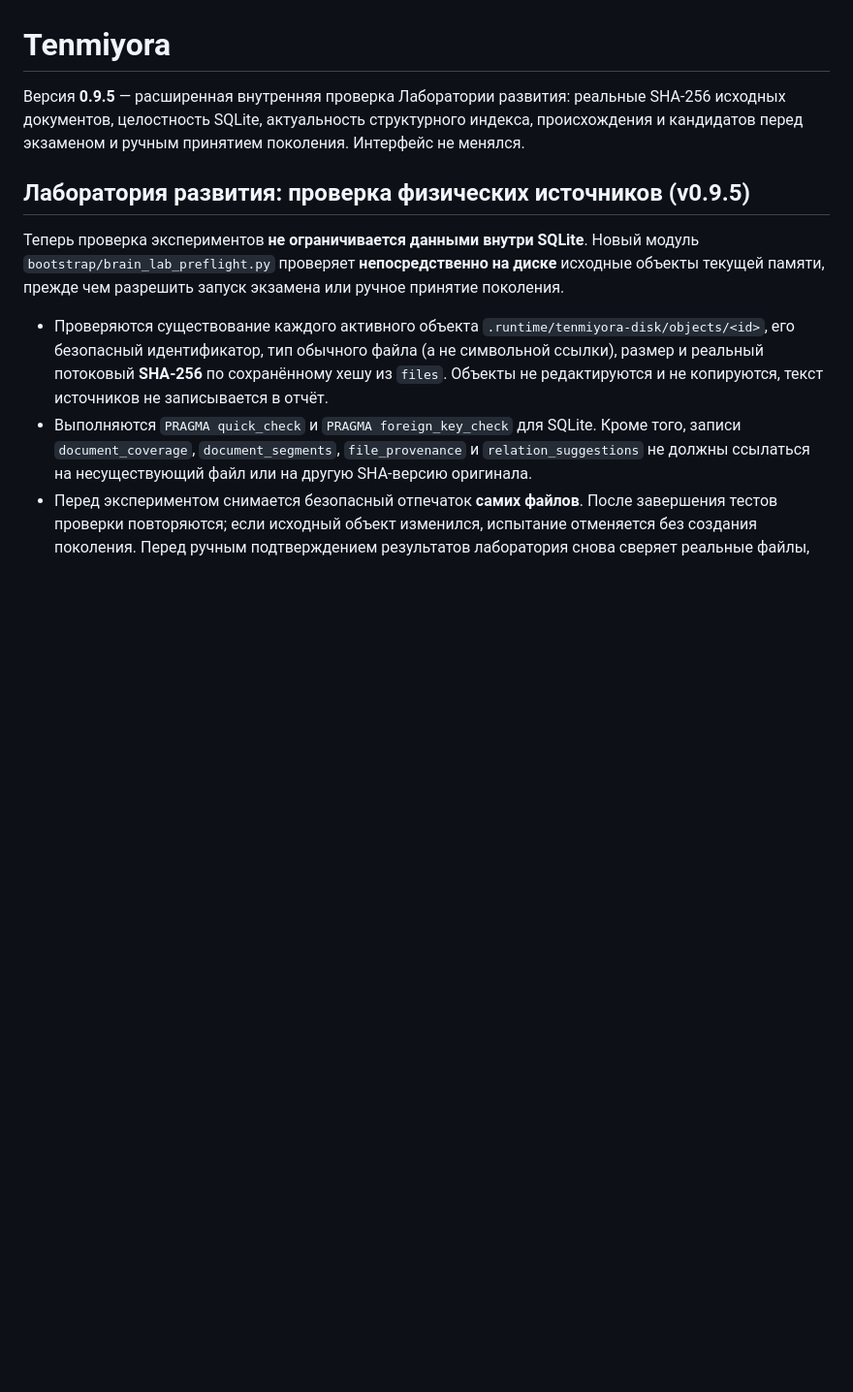
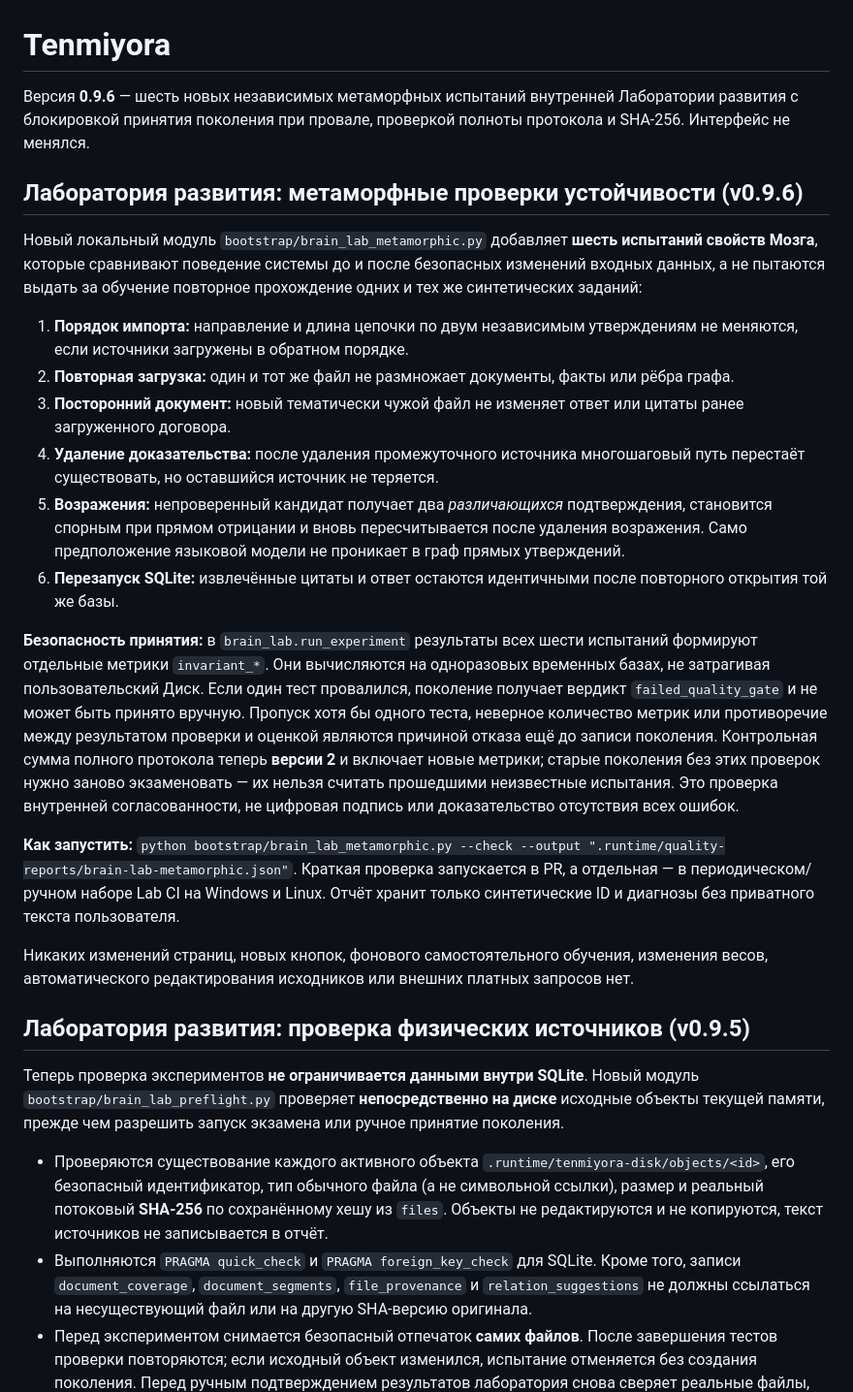
Before and after one commit to Aspksa/Tenmiyora, a Markdown page: README.md, the part around the change. Shown at 97% size. Rendered like a GitHub page; blank space fills up the shorter version.

Commit message:
Описать 6 метаморфных экзаменов и строгую переквалификацию старых протоколов v0.9.6

```diff
--- a/README.md
+++ b/README.md
@@ -1,6 +1,23 @@
 # Tenmiyora
 
-Версия **0.9.5** — расширенная внутренняя проверка Лаборатории развития: реальные SHA-256 исходных документов, целостность SQLite, актуальность структурного индекса, происхождения и кандидатов перед экзаменом и ручным принятием поколения. Интерфейс не менялся.
+Версия **0.9.6** — шесть новых независимых метаморфных испытаний внутренней Лаборатории развития с блокировкой принятия поколения при провале, проверкой полноты протокола и SHA-256. Интерфейс не менялся.
+
+## Лаборатория развития: метаморфные проверки устойчивости (v0.9.6)
+
+Новый локальный модуль `bootstrap/brain_lab_metamorphic.py` добавляет **шесть испытаний свойств Мозга**, которые сравнивают поведение системы до и после безопасных изменений входных данных, а не пытаются выдать за обучение повторное прохождение одних и тех же синтетических заданий:
+
+1. **Порядок импорта:** направление и длина цепочки по двум независимым утверждениям не меняются, если источники загружены в обратном порядке.
+2. **Повторная загрузка:** один и тот же файл не размножает документы, факты или рёбра графа.
+3. **Посторонний документ:** новый тематически чужой файл не изменяет ответ или цитаты ранее загруженного договора.
+4. **Удаление доказательства:** после удаления промежуточного источника многошаговый путь перестаёт существовать, но оставшийся источник не теряется.
+5. **Возражения:** непроверенный кандидат получает два *различающихся* подтверждения, становится спорным при прямом отрицании и вновь пересчитывается после удаления возражения. Само предположение языковой модели не проникает в граф прямых утверждений.
+6. **Перезапуск SQLite:** извлечённые цитаты и ответ остаются идентичными после повторного открытия той же базы.
+
+**Безопасность принятия:** в `brain_lab.run_experiment` результаты всех шести испытаний формируют отдельные метрики `invariant_*`. Они вычисляются на одноразовых временных базах, не затрагивая пользовательский Диск. Если один тест провалился, поколение получает вердикт `failed_quality_gate` и не может быть принято вручную. Пропуск хотя бы одного теста, неверное количество метрик или противоречие между результатом проверки и оценкой являются причиной отказа ещё до записи поколения. Контрольная сумма полного протокола теперь **версии 2** и включает новые метрики; старые поколения без этих проверок нужно заново экзаменовать — их нельзя считать прошедшими неизвестные испытания. Это проверка внутренней согласованности, не цифровая подпись или доказательство отсутствия всех ошибок.
+
+**Как запустить:** `python bootstrap/brain_lab_metamorphic.py --check --output ".runtime/quality-reports/brain-lab-metamorphic.json"`. Краткая проверка запускается в PR, а отдельная — в периодическом/ручном наборе Lab CI на Windows и Linux. Отчёт хранит только синтетические ID и диагнозы без приватного текста пользователя.
+
+Никаких изменений страниц, новых кнопок, фонового самостоятельного обучения, изменения весов, автоматического редактирования исходников или внешних платных запросов нет.
 
 ## Лаборатория развития: проверка физических источников (v0.9.5)
 
```
